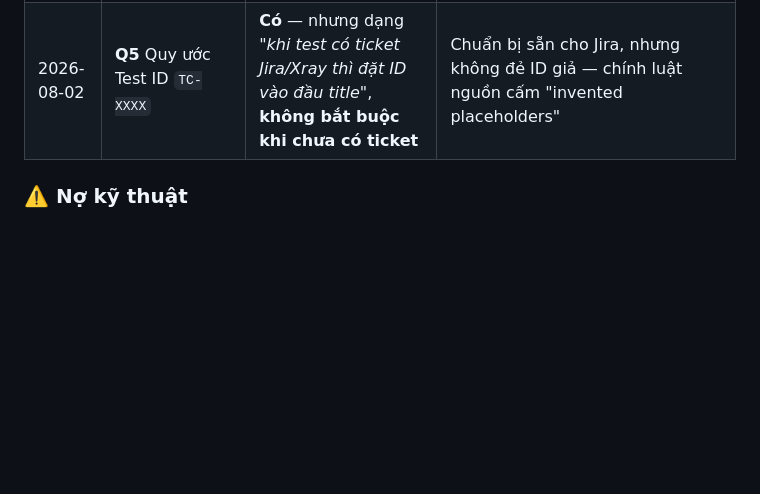
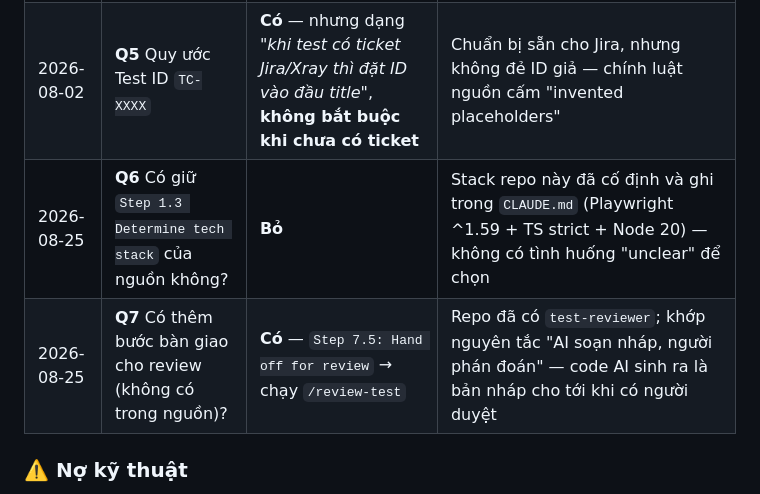
Before and after one commit to minhcao-clearer/boost-pfs-practice-automation, a Markdown page: docs/INTEGRATION-PLAN.md, the part around the change. GitHub-like rendering; blank space fills up the shorter version.

Commit message:
docs: record the two step-4 decisions on the workflow port
Q6 drop the source's tech-stack selection step (the stack is fixed and
already stated in CLAUDE.md), Q7 keep the review hand-off step this repo
adds at the end (generated code is a draft until a person has judged it).

Co-Authored-By: Claude Opus 4.8 <noreply@anthropic.com>

```diff
--- a/docs/INTEGRATION-PLAN.md
+++ b/docs/INTEGRATION-PLAN.md
@@ -124,6 +124,8 @@ _(điền dần khi chốt từng điểm — để sau này biết **vì sao**
 | 2026-08-02 | **Q2** Bật Playwright MCP?                                           | **Bật, headed** — đã tạo `.mcp.json` ✅                                                                              | Học viên nhìn thấy AI soi DOM thật — giá trị dạy học cao. ⚠️ **Bộ nguồn dùng `--headed` là SAI**: flag đó không tồn tại (chỉ có `--headless`, và headed là mặc định). Đồng thời đặt luôn `--viewport-size 1920x1080` trong config thay vì trông chờ agent nhớ gọi `browser_resize` |
 | 2026-08-02 | **Q3/Q4** `review-and-refactor` + `qa-automation-engineer` trùng vai | **Giữ CẢ HAI, đánh dấu để xử lý sau**                                                                                | Chưa đủ dữ kiện để chốt; cần dùng thử rồi mới quyết. ⚠️ **Việc còn treo — xem "Nợ kỹ thuật" bên dưới**                                                                                                                                                                             |
 | 2026-08-02 | **Q5** Quy ước Test ID `TC-XXXX`                                     | **Có** — nhưng dạng _"khi test có ticket Jira/Xray thì đặt ID vào đầu title"_, **không bắt buộc khi chưa có ticket** | Chuẩn bị sẵn cho Jira, nhưng không đẻ ID giả — chính luật nguồn cấm "invented placeholders"                                                                                                                                                                                        |
+| 2026-08-25 | **Q6** Có giữ `Step 1.3 Determine tech stack` của nguồn không?       | **Bỏ**                                                                                                               | Stack repo này đã cố định và ghi trong `CLAUDE.md` (Playwright ^1.59 + TS strict + Node 20) — không có tình huống "unclear" để chọn                                                                                                                                                |
+| 2026-08-25 | **Q7** Có thêm bước bàn giao cho review (không có trong nguồn)?      | **Có** — `Step 7.5: Hand off for review` → chạy `/review-test`                                                       | Repo đã có `test-reviewer`; khớp nguyên tắc "AI soạn nháp, người phán đoán" — code AI sinh ra là bản nháp cho tới khi có người duyệt                                                                                                                                               |
 
 ### ⚠️ Nợ kỹ thuật
 
```
